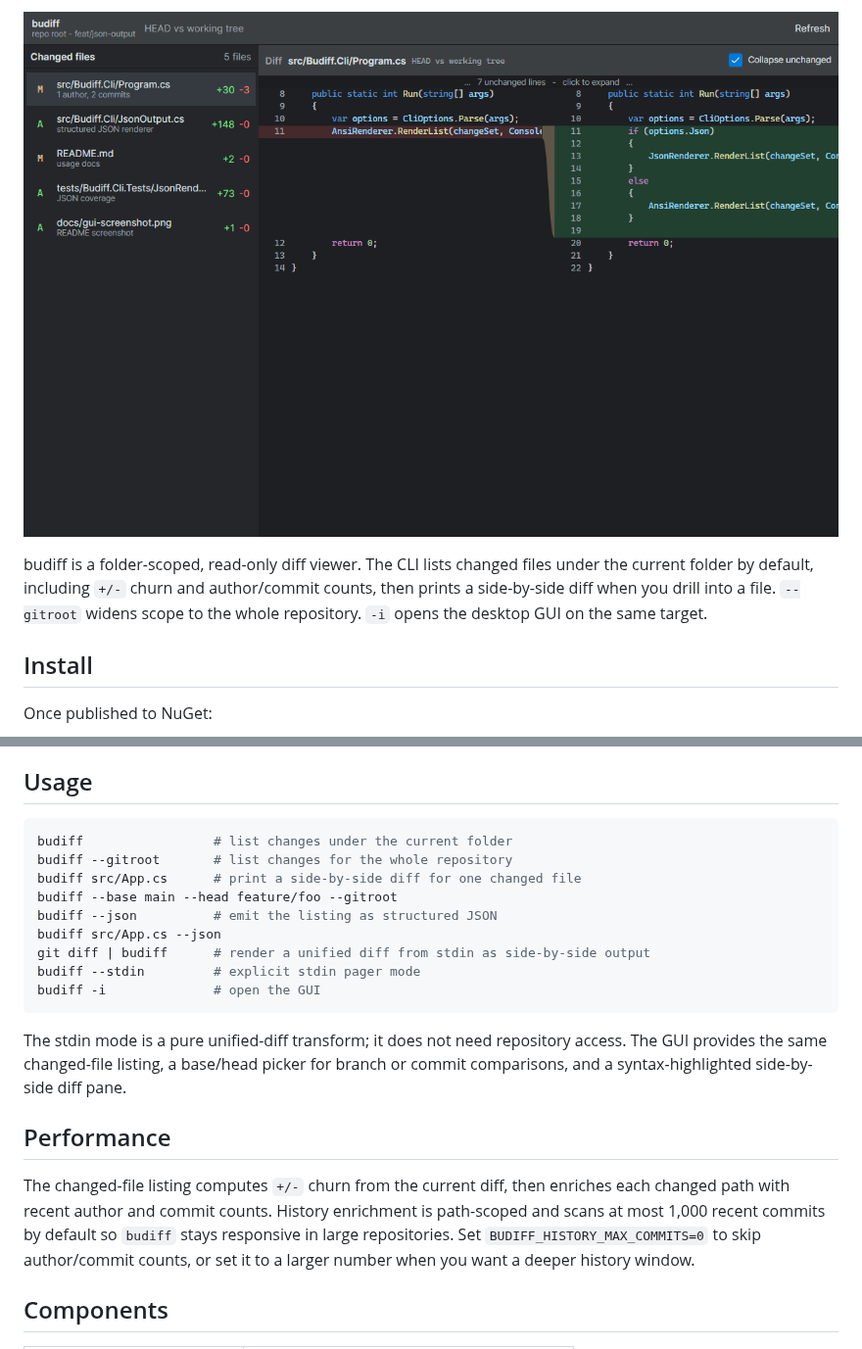
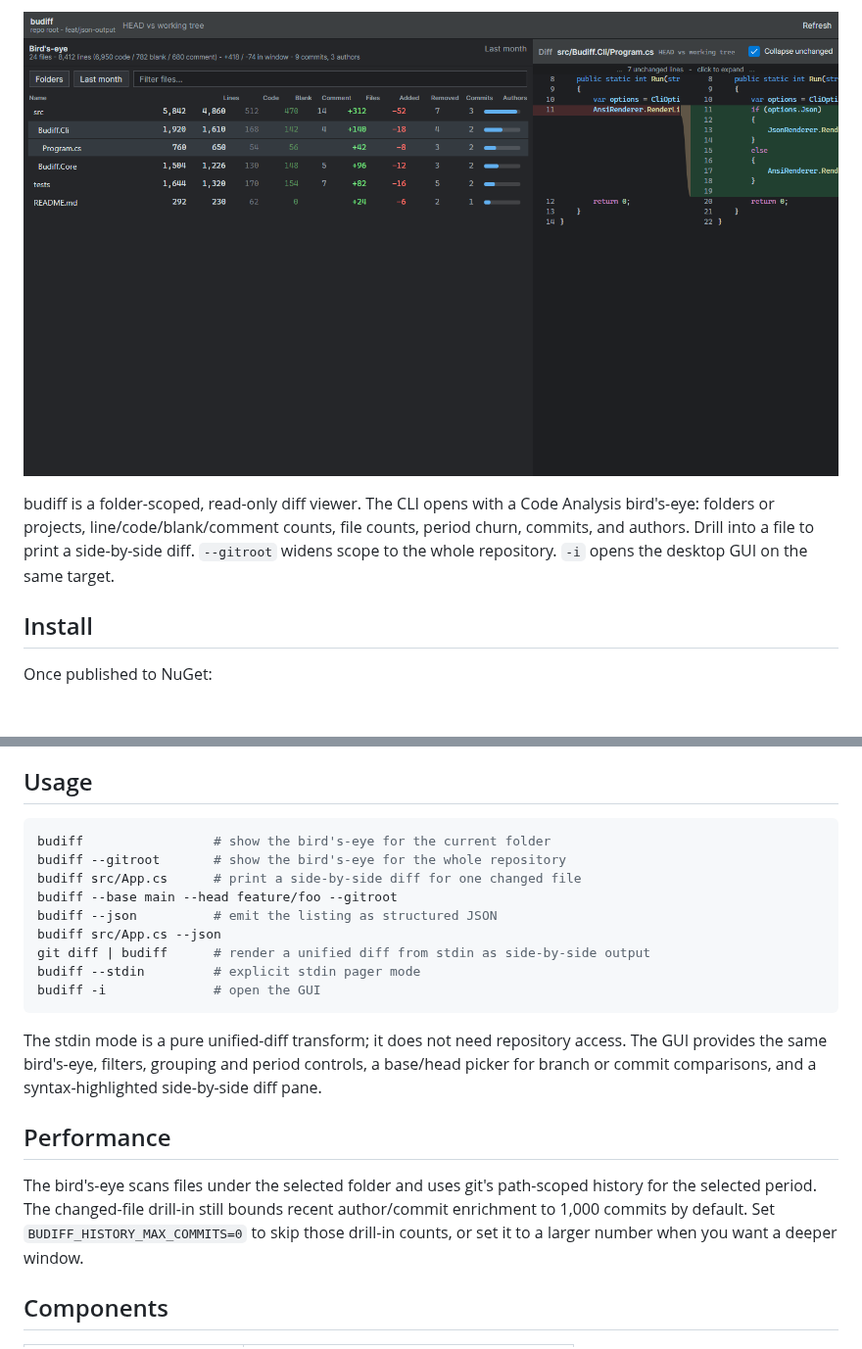
Before and after one commit to VictorZakharov/budiff, a Markdown page: README.md, 2 parts joined by grey strips. Shown at 98% size. GitHub-like rendering; pictures changed too: docs/gui-screenshot.png; blank space fills up the shorter version.

Commit message:
Promote Code Analysis bird's-eye

````diff
--- a/README.md
+++ b/README.md
@@ -5,6 +7,6 @@
 ![budiff GUI screenshot](docs/gui-screenshot.png)
 
-budiff is a folder-scoped, read-only diff viewer. The CLI lists changed files under the current folder by default, including `+/-` churn and author/commit counts, then prints a side-by-side diff when you drill into a file. `--gitroot` widens scope to the whole repository. `-i` opens the desktop GUI on the same target.
+budiff is a folder-scoped, read-only diff viewer. The CLI opens with a Code Analysis bird's-eye: folders or projects, line/code/blank/comment counts, file counts, period churn, commits, and authors. Drill into a file to print a side-by-side diff. `--gitroot` widens scope to the whole repository. `-i` opens the desktop GUI on the same target.
 
 ## Install
 
@@ -39,8 +41,8 @@ Native AOT is not enabled for the CLI yet. The CLI depends on LibGit2Sharp and n
 ## Usage
 
 ```sh
-budiff                 # list changes under the current folder
-budiff --gitroot       # list changes for the whole repository
+budiff                 # show the bird's-eye for the current folder
+budiff --gitroot       # show the bird's-eye for the whole repository
 budiff src/App.cs      # print a side-by-side diff for one changed file
 budiff --base main --head feature/foo --gitroot
 budiff --json          # emit the listing as structured JSON
@@ -50,11 +52,11 @@ budiff --stdin         # explicit stdin pager mode
 budiff -i              # open the GUI
 ```
 
-The stdin mode is a pure unified-diff transform; it does not need repository access. The GUI provides the same changed-file listing, a base/head picker for branch or commit comparisons, and a syntax-highlighted side-by-side diff pane.
+The stdin mode is a pure unified-diff transform; it does not need repository access. The GUI provides the same bird's-eye, filters, grouping and period controls, a base/head picker for branch or commit comparisons, and a syntax-highlighted side-by-side diff pane.
 
 ## Performance
 
-The changed-file listing computes `+/-` churn from the current diff, then enriches each changed path with recent author and commit counts. History enrichment is path-scoped and scans at most 1,000 recent commits by default so `budiff` stays responsive in large repositories. Set `BUDIFF_HISTORY_MAX_COMMITS=0` to skip author/commit counts, or set it to a larger number when you want a deeper history window.
+The bird's-eye scans files under the selected folder and uses git's path-scoped history for the selected period. The changed-file drill-in still bounds recent author/commit enrichment to 1,000 commits by default. Set `BUDIFF_HISTORY_MAX_COMMITS=0` to skip those drill-in counts, or set it to a larger number when you want a deeper window.
 
 ## Components
 
````
Also changed, not shown: other parts of README.md (+2 -0 lines), SPEC.md (+9 -8 lines), 16 other files.
